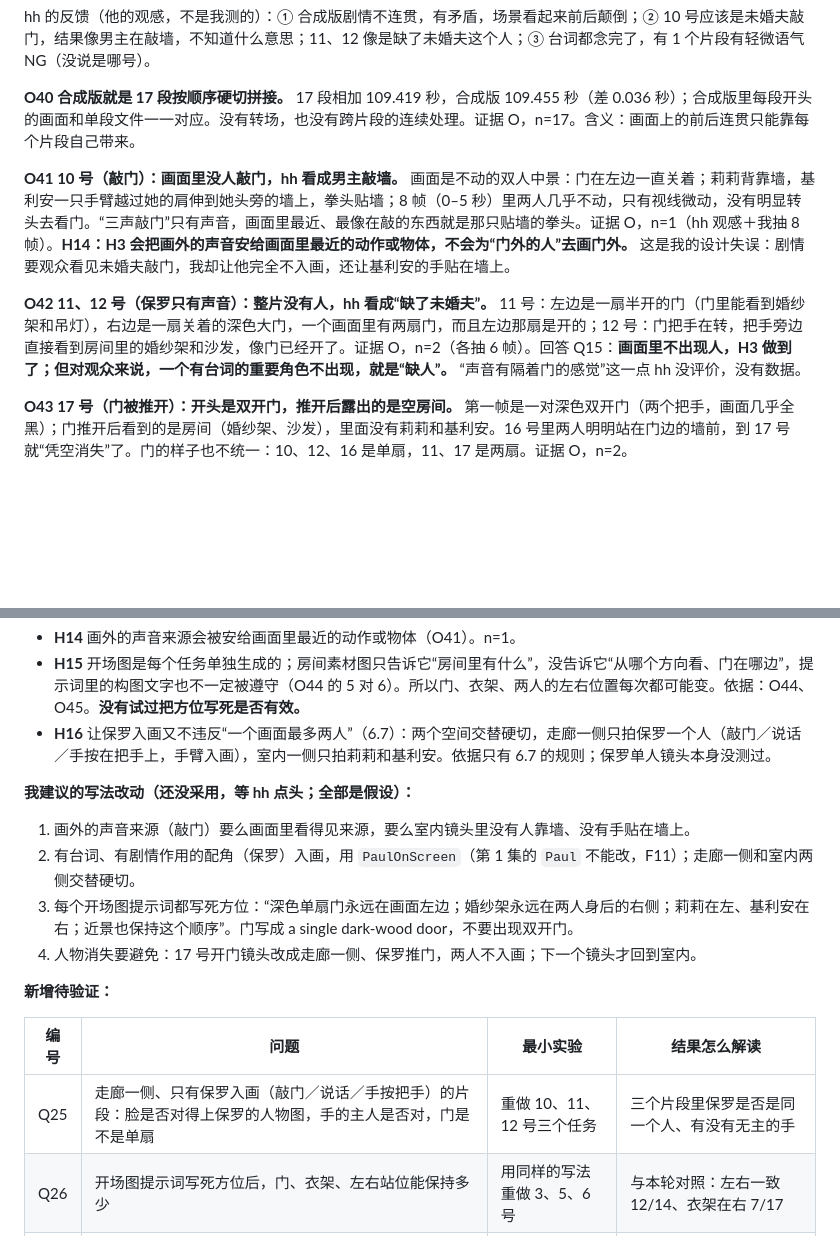
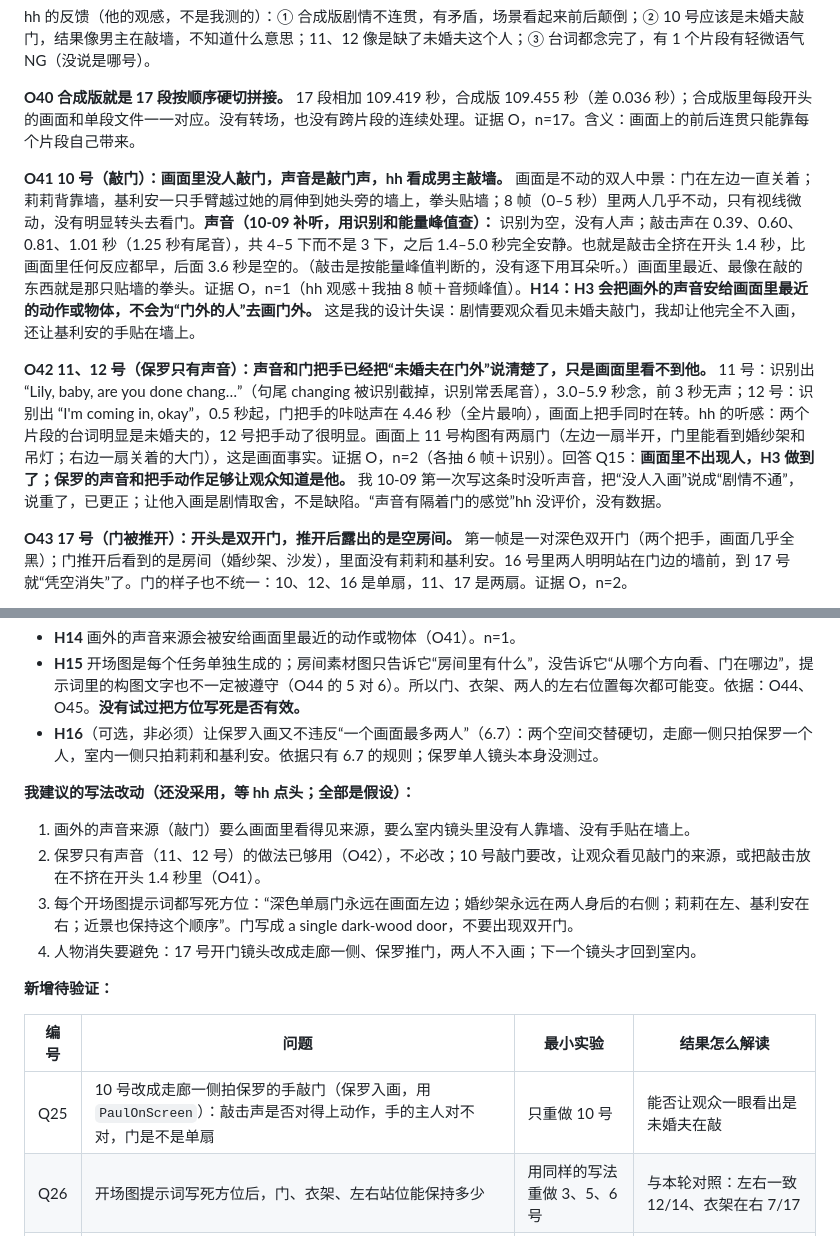
Before and after one commit to hehaiwei1234-glitch/minimaxH3-To-yunfuwuqi, a Markdown page: docs/H3手册.md, 2 parts joined by grey strips. Rendered like a GitHub page; blank space fills up the shorter version.

Commit message:
手册7.10：补听10/11/12号声音，更正O41、O42（保罗声音和门把手已足够说明，不算缺陷）
Co-Authored-By: Claude Sonnet 5.5 <noreply@anthropic.com>
Claude-Session: https://claude.ai/code/session_0176TnmaH3o4Bn8rG99jy1jo

```diff
--- a/docs/H3手册.md
+++ b/docs/H3手册.md
@@ -399,9 +399,9 @@ hh 的反馈（他的观感，不是我测的）：① 合成版剧情不连贯
 
 **O40 合成版就是 17 段按顺序硬切拼接。** 17 段相加 109.419 秒，合成版 109.455 秒（差 0.036 秒）；合成版里每段开头的画面和单段文件一一对应。没有转场，也没有跨片段的连续处理。证据 O，n=17。含义：画面上的前后连贯只能靠每个片段自己带来。
 
-**O41 10 号（敲门）：画面里没人敲门，hh 看成男主敲墙。** 画面是不动的双人中景：门在左边一直关着；莉莉背靠墙，基利安一只手臂越过她的肩伸到她头旁的墙上，拳头贴墙；8 帧（0–5 秒）里两人几乎不动，只有视线微动，没有明显转头去看门。“三声敲门”只有声音，画面里最近、最像在敲的东西就是那只贴墙的拳头。证据 O，n=1（hh 观感＋我抽 8 帧）。**H14：H3 会把画外的声音安给画面里最近的动作或物体，不会为“门外的人”去画门外。** 这是我的设计失误：剧情要观众看见未婚夫敲门，我却让他完全不入画，还让基利安的手贴在墙上。
+**O41 10 号（敲门）：画面里没人敲门，声音是敲门声，hh 看成男主敲墙。** 画面是不动的双人中景：门在左边一直关着；莉莉背靠墙，基利安一只手臂越过她的肩伸到她头旁的墙上，拳头贴墙；8 帧（0–5 秒）里两人几乎不动，只有视线微动，没有明显转头去看门。**声音（10-09 补听，用识别和能量峰值查）：** 识别为空，没有人声；敲击声在 0.39、0.60、0.81、1.01 秒（1.25 秒有尾音），共 4–5 下而不是 3 下，之后 1.4–5.0 秒完全安静。也就是敲击全挤在开头 1.4 秒，比画面里任何反应都早，后面 3.6 秒是空的。（敲击是按能量峰值判断的，没有逐下用耳朵听。）画面里最近、最像在敲的东西就是那只贴墙的拳头。证据 O，n=1（hh 观感＋我抽 8 帧＋音频峰值）。**H14：H3 会把画外的声音安给画面里最近的动作或物体，不会为“门外的人”去画门外。** 这是我的设计失误：剧情要观众看见未婚夫敲门，我却让他完全不入画，还让基利安的手贴在墙上。
 
-**O42 11、12 号（保罗只有声音）：整片没有人，hh 看成“缺了未婚夫”。** 11 号：左边是一扇半开的门（门里能看到婚纱架和吊灯），右边是一扇关着的深色大门，一个画面里有两扇门，而且左边那扇是开的；12 号：门把手在转，把手旁边直接看到房间里的婚纱架和沙发，像门已经开了。证据 O，n=2（各抽 6 帧）。回答 Q15：**画面里不出现人，H3 做到了；但对观众来说，一个有台词的重要角色不出现，就是“缺人”。** “声音有隔着门的感觉”这一点 hh 没评价，没有数据。
+**O42 11、12 号（保罗只有声音）：声音和门把手已经把“未婚夫在门外”说清楚了，只是画面里看不到他。** 11 号：识别出 “Lily, baby, are you done chang…”（句尾 changing 被识别截掉，识别常丢尾音），3.0–5.9 秒念，前 3 秒无声；12 号：识别出 “I'm coming in, okay”，0.5 秒起，门把手的咔哒声在 4.46 秒（全片最响），画面上把手同时在转。hh 的听感：两个片段的台词明显是未婚夫的，12 号把手动了很明显。画面上 11 号构图有两扇门（左边一扇半开，门里能看到婚纱架和吊灯；右边一扇关着的大门），这是画面事实。证据 O，n=2（各抽 6 帧＋识别）。回答 Q15：**画面里不出现人，H3 做到了；保罗的声音和把手动作足够让观众知道是他。** 我 10-09 第一次写这条时没听声音，把“没人入画”说成“剧情不通”，说重了，已更正；让他入画是剧情取舍，不是缺陷。“声音有隔着门的感觉”hh 没评价，没有数据。
 
 **O43 17 号（门被推开）：开头是双开门，推开后露出的是空房间。** 第一帧是一对深色双开门（两个把手，画面几乎全黑）；门推开后看到的是房间（婚纱架、沙发），里面没有莉莉和基利安。16 号里两人明明站在门边的墙前，到 17 号就“凭空消失”了。门的样子也不统一：10、12、16 是单扇，11、17 是两扇。证据 O，n=2。
 
@@ -416,11 +416,11 @@ hh 的反馈（他的观感，不是我测的）：① 合成版剧情不连贯
 **新假设：**
 - **H14** 画外的声音来源会被安给画面里最近的动作或物体（O41）。n=1。
 - **H15** 开场图是每个任务单独生成的；房间素材图只告诉它“房间里有什么”，没告诉它“从哪个方向看、门在哪边”，提示词里的构图文字也不一定被遵守（O44 的 5 对 6）。所以门、衣架、两人的左右位置每次都可能变。依据：O44、O45。**没有试过把方位写死是否有效。**
-- **H16** 让保罗入画又不违反“一个画面最多两人”（6.7）：两个空间交替硬切，走廊一侧只拍保罗一个人（敲门／说话／手按在把手上，手臂入画），室内一侧只拍莉莉和基利安。依据只有 6.7 的规则；保罗单人镜头本身没测过。
+- **H16**（可选，非必须）让保罗入画又不违反“一个画面最多两人”（6.7）：两个空间交替硬切，走廊一侧只拍保罗一个人，室内一侧只拍莉莉和基利安。依据只有 6.7 的规则；保罗单人镜头本身没测过。
 
 **我建议的写法改动（还没采用，等 hh 点头；全部是假设）：**
 1. 画外的声音来源（敲门）要么画面里看得见来源，要么室内镜头里没有人靠墙、没有手贴在墙上。
-2. 有台词、有剧情作用的配角（保罗）入画，用 `PaulOnScreen`（第 1 集的 `Paul` 不能改，F11）；走廊一侧和室内两侧交替硬切。
+2. 保罗只有声音（11、12 号）的做法已够用（O42），不必改；10 号敲门要改，让观众看见敲门的来源，或把敲击放在不挤在开头 1.4 秒里（O41）。
 3. 每个开场图提示词都写死方位：“深色单扇门永远在画面左边；婚纱架永远在两人身后的右侧；莉莉在左、基利安在右；近景也保持这个顺序”。门写成 a single dark-wood door，不要出现双开门。
 4. 人物消失要避免：17 号开门镜头改成走廊一侧、保罗推门，两人不入画；下一个镜头才回到室内。
 
@@ -428,7 +428,7 @@ hh 的反馈（他的观感，不是我测的）：① 合成版剧情不连贯
 
 | 编号 | 问题 | 最小实验 | 结果怎么解读 |
 |---|---|---|---|
-| Q25 | 走廊一侧、只有保罗入画（敲门／说话／手按把手）的片段：脸是否对得上保罗的人物图，手的主人是否对，门是不是单扇 | 重做 10、11、12 号三个任务 | 三个片段里保罗是否是同一个人、有没有无主的手 |
+| Q25 | 10 号改成走廊一侧拍保罗的手敲门（保罗入画，用 `PaulOnScreen`）：敲击声是否对得上动作，手的主人对不对，门是不是单扇 | 只重做 10 号 | 能否让观众一眼看出是未婚夫在敲 |
 | Q26 | 开场图提示词写死方位后，门、衣架、左右站位能保持多少 | 用同样的写法重做 3、5、6 号 | 与本轮对照：左右一致 12/14、衣架在右 7/17 |
 | Q27 | 开场图不按提示词构图的情况有多常见（本轮 6 号：要中景出近景，n=1/17） | 下一批每张开场图放行前先看 | 若再出现，说明必须人工放行开场图 |
 
```
